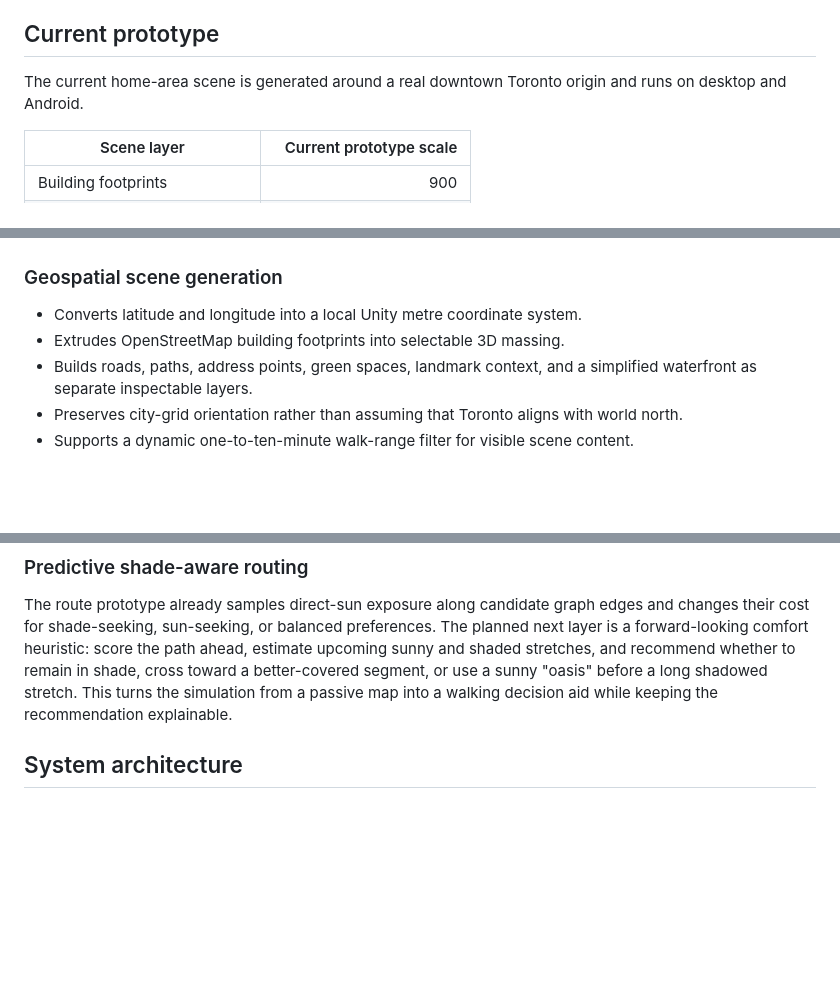
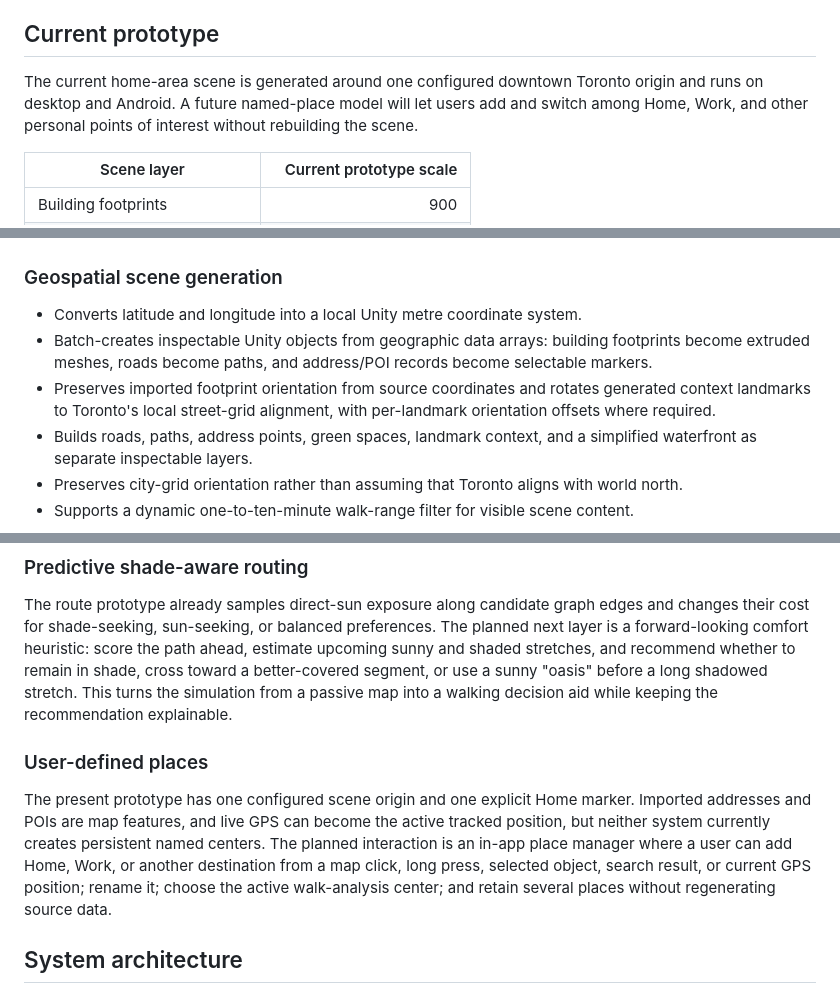
Before and after one commit to nastajus/SunWalks, a Markdown page: README.md, 3 parts joined by grey strips. Drawn GitHub-style; blank space fills up the shorter version.

```diff
--- a/README.md
+++ b/README.md
@@ -27,7 +27,7 @@ The long-term goal is a route system that can answer questions such as:
 
 ## Current prototype
 
-The current home-area scene is generated around a real downtown Toronto origin and runs on desktop and Android.
+The current home-area scene is generated around one configured downtown Toronto origin and runs on desktop and Android. A future named-place model will let users add and switch among Home, Work, and other personal points of interest without rebuilding the scene.
 
 | Scene layer | Current prototype scale |
 | --- | ---: |
@@ -52,7 +52,8 @@ The generated city is compared with official Toronto aerial imagery to evaluate
 ### Geospatial scene generation
 
 - Converts latitude and longitude into a local Unity metre coordinate system.
-- Extrudes OpenStreetMap building footprints into selectable 3D massing.
+- Batch-creates inspectable Unity objects from geographic data arrays: building footprints become extruded meshes, roads become paths, and address/POI records become selectable markers.
+- Preserves imported footprint orientation from source coordinates and rotates generated context landmarks to Toronto's local street-grid alignment, with per-landmark orientation offsets where required.
 - Builds roads, paths, address points, green spaces, landmark context, and a simplified waterfront as separate inspectable layers.
 - Preserves city-grid orientation rather than assuming that Toronto aligns with world north.
 - Supports a dynamic one-to-ten-minute walk-range filter for visible scene content.
@@ -94,6 +103,10 @@ The following Android captures use the same scene and camera while the 24-hour s
 ### Predictive shade-aware routing
 
 The route prototype already samples direct-sun exposure along candidate graph edges and changes their cost for shade-seeking, sun-seeking, or balanced preferences. The planned next layer is a forward-looking comfort heuristic: score the path ahead, estimate upcoming sunny and shaded stretches, and recommend whether to remain in shade, cross toward a better-covered segment, or use a sunny "oasis" before a long shadowed stretch. This turns the simulation from a passive map into a walking decision aid while keeping the recommendation explainable.
+
+### User-defined places
+
+The present prototype has one configured scene origin and one explicit Home marker. Imported addresses and POIs are map features, and live GPS can become the active tracked position, but neither system currently creates persistent named centers. The planned interaction is an in-app place manager where a user can add Home, Work, or another destination from a map click, long press, selected object, search result, or current GPS position; rename it; choose the active walk-analysis center; and retain several places without regenerating source data.
 
 ## System architecture
 
```
Also changed, not shown: other parts of README.md (+13 -3 lines), portfolio/assets/mobile-hud-controls.png (added), 1 other file.
